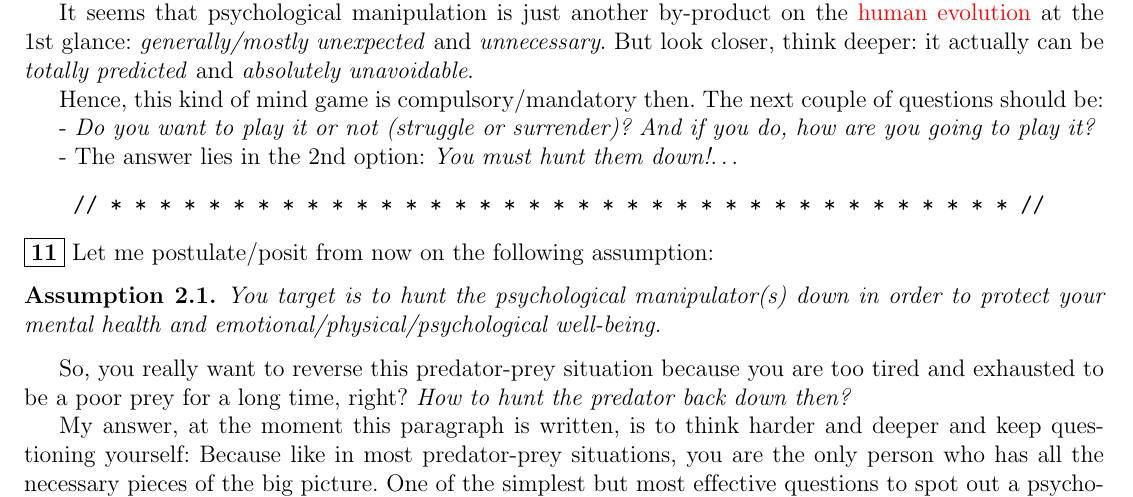
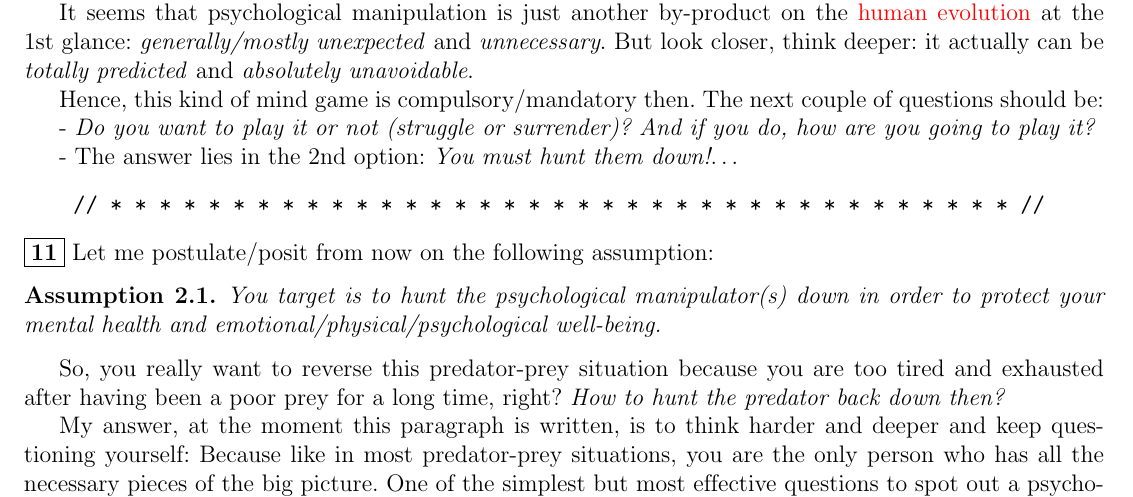
Before and after one commit to NQBH/miscellaneous, a LaTeX paper (blog/psychological_manipulation/NQBH_psychological_manipulation.tex): part of page 11 of 19, cut so that both start at the same text. Compiled offline with pdfLaTeX.

Commit message:
corrected: to be a poor prey -> after having been a poor prey

```diff
--- a/blog/psychological_manipulation/NQBH_psychological_manipulation.tex
+++ b/blog/psychological_manipulation/NQBH_psychological_manipulation.tex
@@ -355,7 +355,7 @@ Hence, this kind of mind game is compulsory/mandatory then. The next couple of q
 \begin{assumption}
     You target is to hunt the psychological manipulator(s) down in order to protect your mental health and emotional/physical/psychological well-being.
 \end{assumption}
-So, you really want to reverse this predator-prey situation because you are too tired and exhausted to be a poor prey for a long time, right? \textit{How to hunt the predator back down then?}
+So, you really want to reverse this predator-prey situation because you are too tired and exhausted after having been a poor prey for a long time, right? \textit{How to hunt the predator back down then?}
 
 My answer, at the moment this paragraph is written, is to think harder and deeper and keep questioning yourself: Because like in most predator-prey situations, you are the only person who has all the necessary pieces of the big picture. One of the simplest but most effective questions to spot out a psychological manipulator (PM, for short\footnote{But please, do not confuse this abbreviation with \textit{Project Manager}, although they coincide in some situations!}) in your living/working environment is exactly the title of the famous psychology book \cite{Bancroft2003}: \textit{Why does he do that?}
 
```
